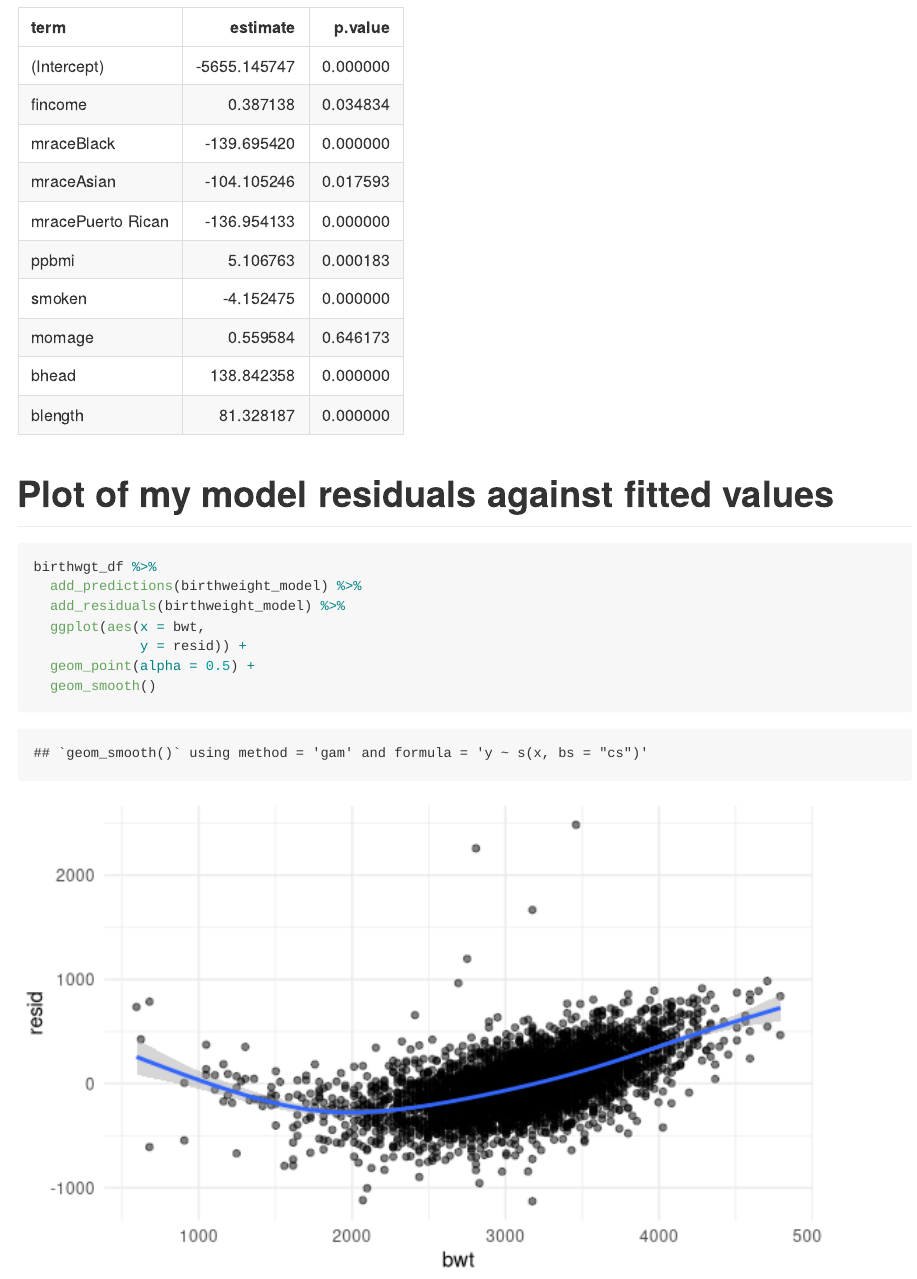
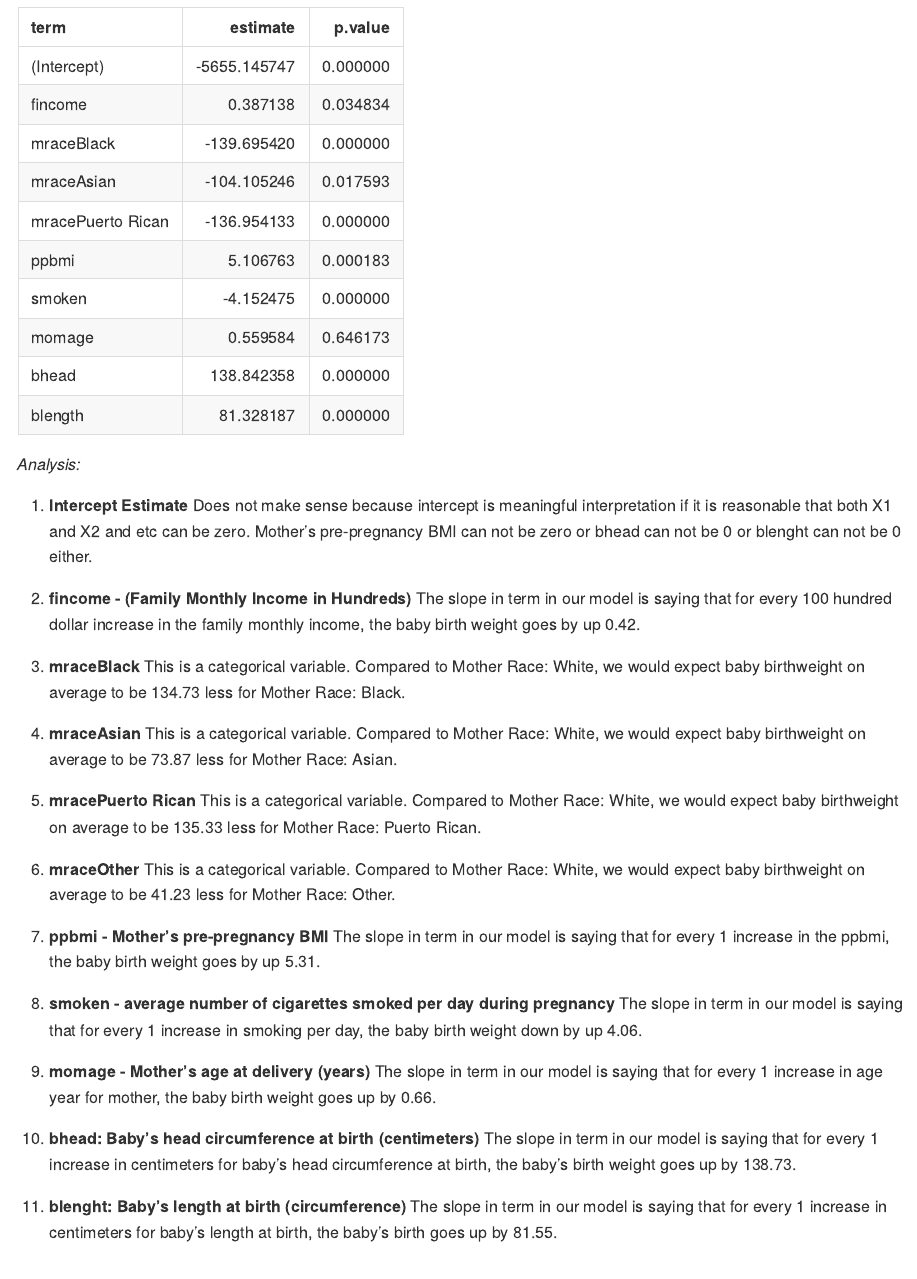
Before and after one commit to TanvirK41/p8105_hw6_tk2886, an R Markdown document (p8105_hw6_tk2886.Rmd): the page in a window 1100 px wide, from 2790 px down. Rendered offline with R 4.5, knitr and Pandoc, with nearby package versions; long lines of code are wrapped; column names are cleaned by a stand-in for the janitor package.

Commit message:
Written analysis of the coefficient estimates

````diff
--- a/p8105_hw6_tk2886.Rmd
+++ b/p8105_hw6_tk2886.Rmd
@@ -99,6 +101,33 @@ birthweight_model %>%
   select(term, estimate, p.value) %>%
   knitr::kable(digits = 6)
 ```
+
+*Analysis:*
+
+1. **Intercept Estimate** Does not make sense because intercept is meaningful interpretation if it is reasonable that both X1 and X2 and etc can be zero. Mother's pre-pregnancy BMI can not be zero or bhead can not be 0 or blenght can not be 0 either.
+
+2. **fincome - (Family Monthly Income in Hundreds)** The slope in term in our model is saying that for every 100 hundred dollar increase in the family monthly income, the baby birth weight goes by up 0.42.
+
+3. **mraceBlack** This is a categorical variable. Compared to Mother Race: White, we would expect baby birthweight on average to be 134.73 less for Mother Race: Black.
+
+4. **mraceAsian** This is a categorical variable. Compared to Mother Race: White, we would expect baby birthweight on average to be 73.87 less for Mother Race: Asian.
+
+5. **mracePuerto Rican** This is a categorical variable. Compared to Mother Race: White, we would expect baby birthweight on average to be 135.33 less for Mother Race: Puerto Rican.
+
+6. **mraceOther** This is a categorical variable. Compared to Mother Race: White, we would expect baby birthweight on average to be 41.23 less for Mother Race: Other.
+
+7. **ppbmi - Mother's pre-pregnancy BMI** The slope in term in our model is saying that for every 1 increase in the ppbmi, the baby birth weight goes by up 5.31.
+
+8. **smoken - average number of cigarettes smoked per day during pregnancy** The slope in term in our model is saying that for every 1 increase in smoking per day, the baby birth weight down by up 4.06.
+
+9. **momage - Mother's age at delivery (years)** The slope in term in our model is saying that for every 1 increase in age year for mother, the baby birth weight goes up by 0.66.
+
+10. **bhead: Baby's head circumference at birth (centimeters)** The slope in term in our model is saying that for every 1 increase in centimeters for baby's head circumference at birth, the baby's birth weight goes up by 138.73.
+
+11. **blenght: Baby's length at birth (circumference)** The slope in term in our model is saying that for every 1 increase in centimeters for baby's length at birth, the baby's birth goes up by 81.55.
+
+
+
 
 
 # Plot of my model residuals against fitted values
````
Also changed, not shown: p8105_hw6_tk2886.Rmd (2 more changed lines).
